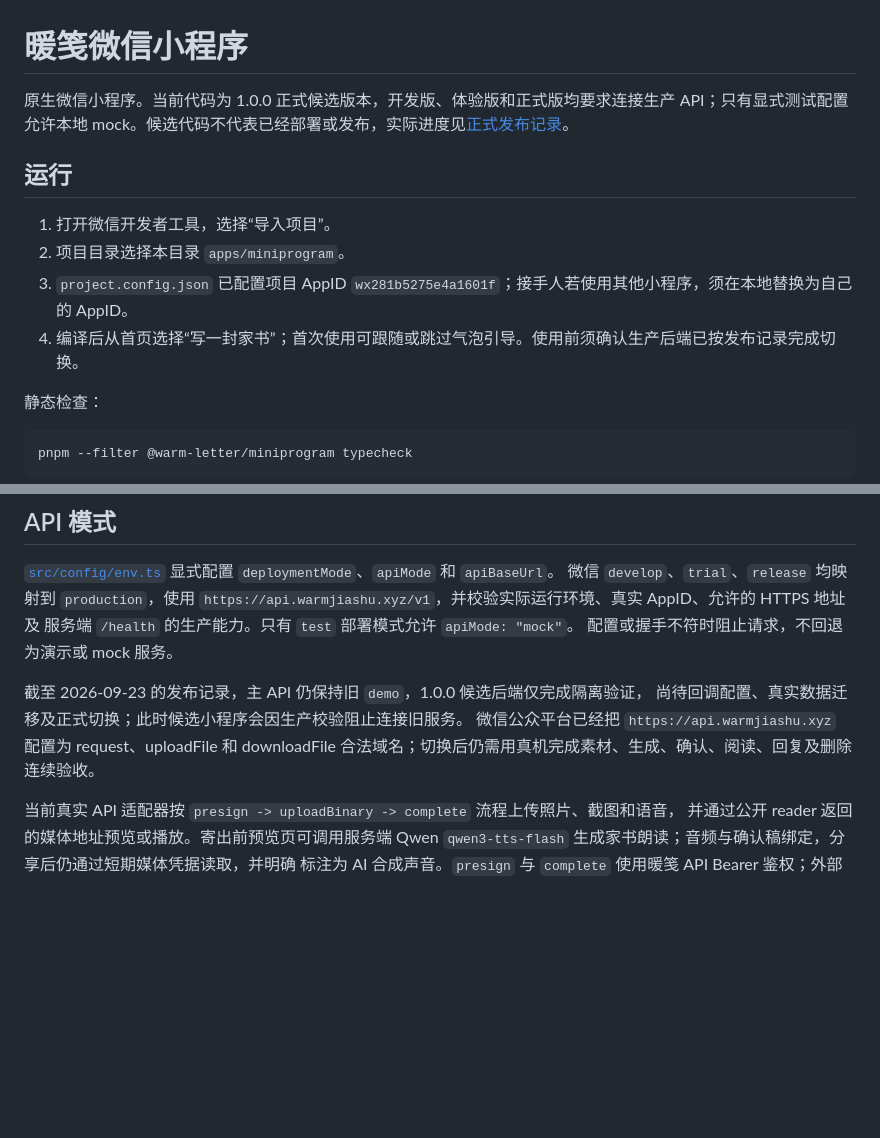
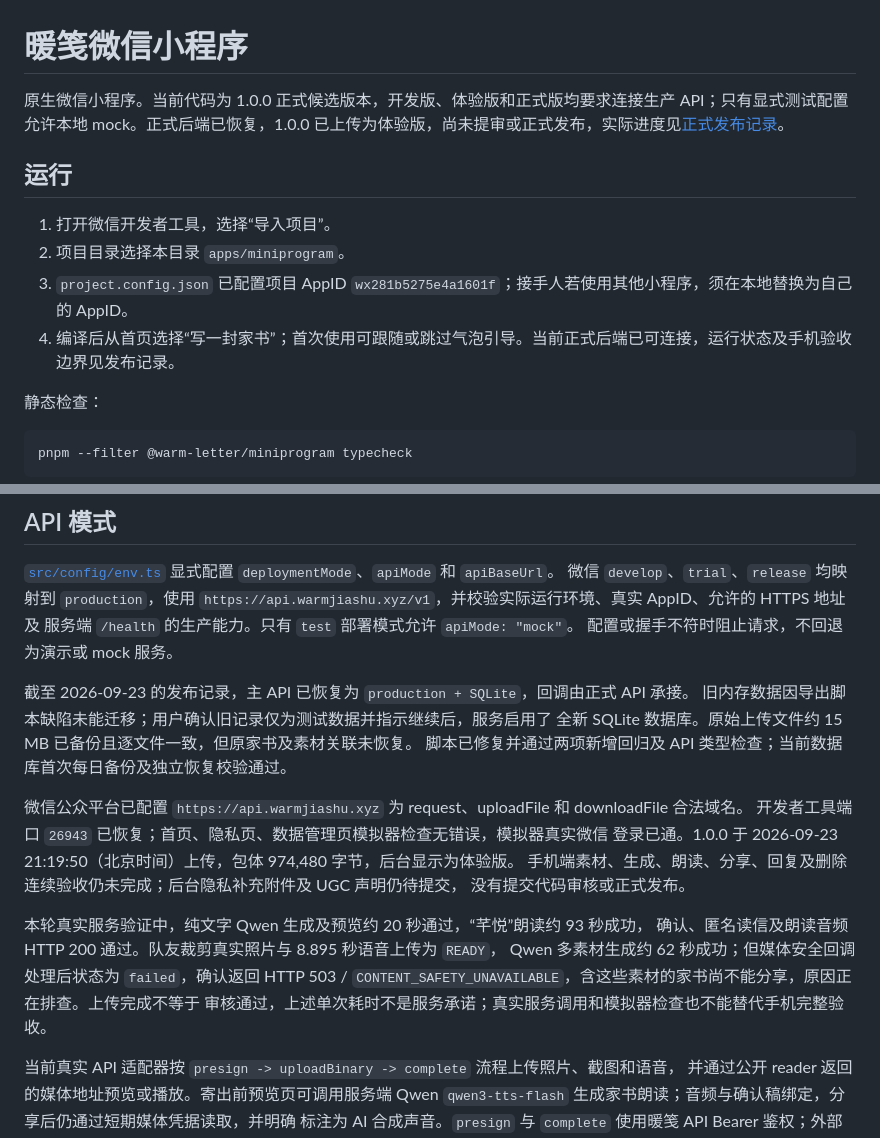
Before and after one commit to KamiZackJ/warm-letter-ai-family, a Markdown page: apps/miniprogram/README.md, 2 parts joined by grey strips. Drawn GitHub-style; blank space fills up the shorter version.

Commit message:
docs: record recovered production service and 1.0.0 trial verification

```diff
--- a/apps/miniprogram/README.md
+++ b/apps/miniprogram/README.md
@@ -1,13 +1,13 @@
 # 暖笺微信小程序
 
-原生微信小程序。当前代码为 1.0.0 正式候选版本，开发版、体验版和正式版均要求连接生产 API；只有显式测试配置允许本地 mock。候选代码不代表已经部署或发布，实际进度见[正式发布记录](../../docs/PRODUCTION_RELEASE_1_0_0_2026-09-23.md)。
+原生微信小程序。当前代码为 1.0.0 正式候选版本，开发版、体验版和正式版均要求连接生产 API；只有显式测试配置允许本地 mock。正式后端已恢复，1.0.0 已上传为体验版，尚未提审或正式发布，实际进度见[正式发布记录](../../docs/PRODUCTION_RELEASE_1_0_0_2026-09-23.md)。
 
 ## 运行
 
 1. 打开微信开发者工具，选择“导入项目”。
 2. 项目目录选择本目录 `apps/miniprogram`。
 3. `project.config.json` 已配置项目 AppID `wx281b5275e4a1601f`；接手人若使用其他小程序，须在本地替换为自己的 AppID。
-4. 编译后从首页选择“写一封家书”；首次使用可跟随或跳过气泡引导。使用前须确认生产后端已按发布记录完成切换。
+4. 编译后从首页选择“写一封家书”；首次使用可跟随或跳过气泡引导。当前正式后端已可连接，运行状态及手机验收边界见发布记录。
 
 静态检查：
 
@@ -36,10 +36,22 @@ pnpm --filter @warm-letter/miniprogram typecheck
 服务端 `/health` 的生产能力。只有 `test` 部署模式允许 `apiMode: "mock"`。
 配置或握手不符时阻止请求，不回退为演示或 mock 服务。
 
-截至 2026-09-23 的发布记录，主 API 仍保持旧 `demo`，1.0.0 候选后端仅完成隔离验证，
-尚待回调配置、真实数据迁移及正式切换；此时候选小程序会因生产校验阻止连接旧服务。
-微信公众平台已经把 `https://api.warmjiashu.xyz` 配置为 request、uploadFile 和 downloadFile
-合法域名；切换后仍需用真机完成素材、生成、确认、阅读、回复及删除连续验收。
+截至 2026-09-23 的发布记录，主 API 已恢复为 `production + SQLite`，回调由正式 API 承接。
+旧内存数据因导出脚本缺陷未能迁移；用户确认旧记录仅为测试数据并指示继续后，服务启用了
+全新 SQLite 数据库。原始上传文件约 15 MB 已备份且逐文件一致，但原家书及素材关联未恢复。
+脚本已修复并通过两项新增回归及 API 类型检查；当前数据库首次每日备份及独立恢复校验通过。
+
+微信公众平台已配置 `https://api.warmjiashu.xyz` 为 request、uploadFile 和 downloadFile 合法域名。
+开发者工具端口 `26943` 已恢复；首页、隐私页、数据管理页模拟器检查无错误，模拟器真实微信
+登录已通。1.0.0 于 2026-09-23 21:19:50（北京时间）上传，包体 974,480 字节，后台显示为体验版。
+手机端素材、生成、朗读、分享、回复及删除连续验收仍未完成；后台隐私补充附件及 UGC 声明仍待提交，
+没有提交代码审核或正式发布。
+
+本轮真实服务验证中，纯文字 Qwen 生成及预览约 20 秒通过，“芊悦”朗读约 93 秒成功，
+确认、匿名读信及朗读音频 HTTP 200 通过。队友裁剪真实照片与 8.895 秒语音上传为 `READY`，
+Qwen 多素材生成约 62 秒成功；但媒体安全回调处理后状态为 `failed`，确认返回 HTTP 503 /
+`CONTENT_SAFETY_UNAVAILABLE`，含这些素材的家书尚不能分享，原因正在排查。上传完成不等于
+审核通过，上述单次耗时不是服务承诺；真实服务调用和模拟器检查也不能替代手机完整验收。
 
 当前真实 API 适配器按 `presign -> uploadBinary -> complete` 流程上传照片、截图和语音，
 并通过公开 reader 返回的媒体地址预览或播放。寄出前预览页可调用服务端 Qwen
```
Also changed, not shown: docs/PRODUCTION_RELEASE_1_0_0_2026-09-23.md (+30 -12 lines), docs/PROJECT_STATUS.md (+6 -3 lines).
